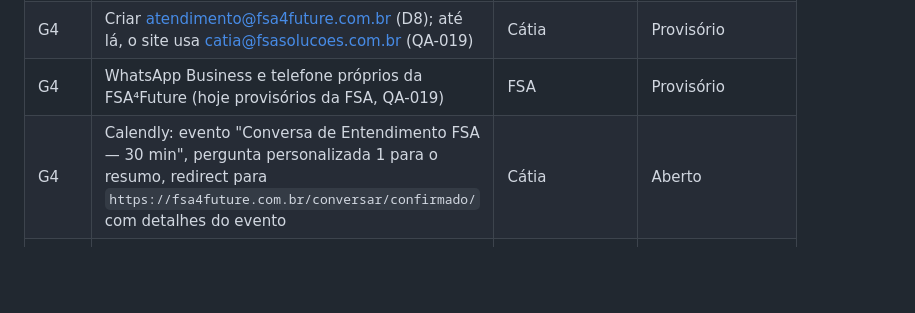
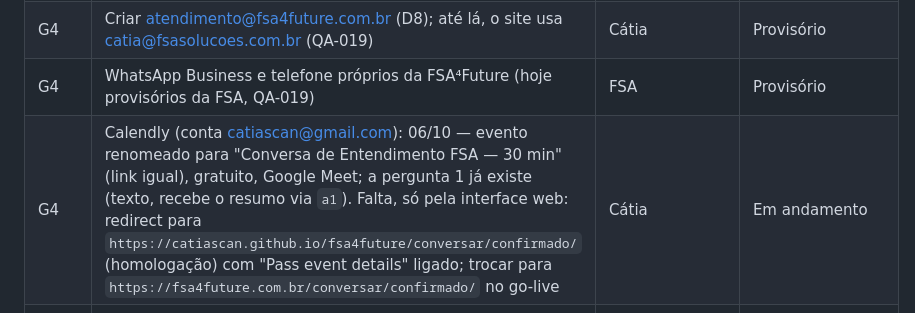
Before and after one commit to Catiascan/Catiascan.github.io, a Markdown page: docs/fsa4future/QA-LOG.md, the part around the change. Rendered like a GitHub page; blank space fills up the shorter version.

Commit message:
FSA4Future: estado do Calendly no QA-LOG
Co-Authored-By: Claude Opus 5.5 <noreply@anthropic.com>

```diff
--- a/docs/fsa4future/QA-LOG.md
+++ b/docs/fsa4future/QA-LOG.md
@@ -198,7 +198,7 @@ Regra: cada achado é tratado primeiro como problema de implementação. O Desig
 | G3 | Fichas de intenção: completar links internos, evidência, responsável e status (`docs/fsa4future/fichas-de-intencao.md`) | FSA | Aberto |
 | G4 | Criar atendimento@fsa4future.com.br (D8); até lá, o site usa catia@fsasolucoes.com.br (QA-019) | Cátia | Provisório |
 | G4 | WhatsApp Business e telefone próprios da FSA⁴Future (hoje provisórios da FSA, QA-019) | FSA | Provisório |
-| G4 | Calendly: evento "Conversa de Entendimento FSA — 30 min", pergunta personalizada 1 para o resumo, redirect para `https://fsa4future.com.br/conversar/confirmado/` com detalhes do evento | Cátia | Aberto |
+| G4 | Calendly (conta catiascan@gmail.com): 06/10 — evento renomeado para "Conversa de Entendimento FSA — 30 min" (link igual), gratuito, Google Meet; a pergunta 1 já existe (texto, recebe o resumo via `a1`). Falta, só pela interface web: redirect para `https://catiascan.github.io/fsa4future/conversar/confirmado/` (homologação) com "Pass event details" ligado; trocar para `https://fsa4future.com.br/conversar/confirmado/` no go-live | Cátia | Em andamento |
 | G4 | Ferramenta de analytics (carregar só após consentimento em `loadAnalytics()`) e teste dos eventos | FSA + Implementação | Aberto |
 | G4 | Endpoint de formulário opcional (`CONFIG.formEndpoint`) com cópia para atendimento@ | Implementação | Aberto |
 | — | Políticas de Privacidade e Cookies: leitura jurídica antes de tirar o aviso de rascunho e o noindex | FSA (jurídico) | Aberto |
```
